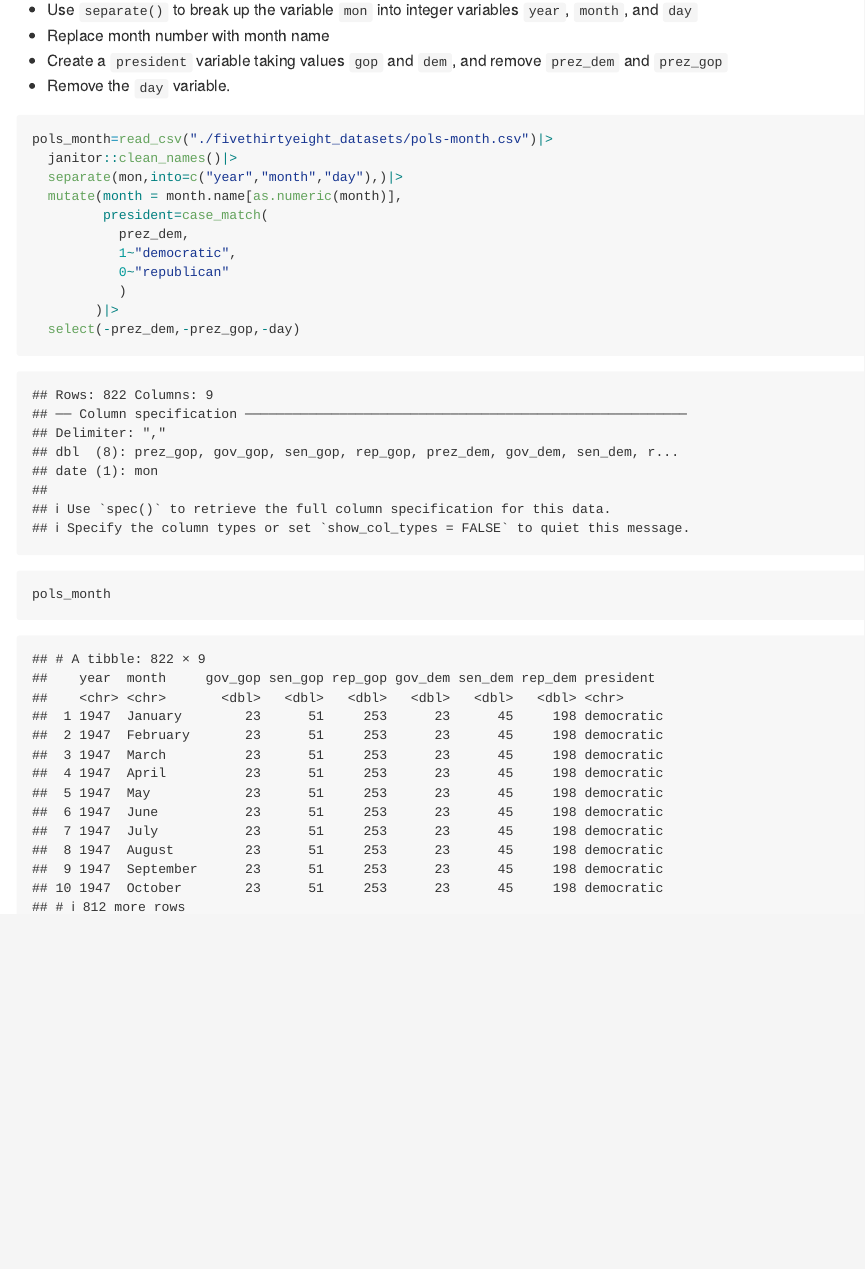
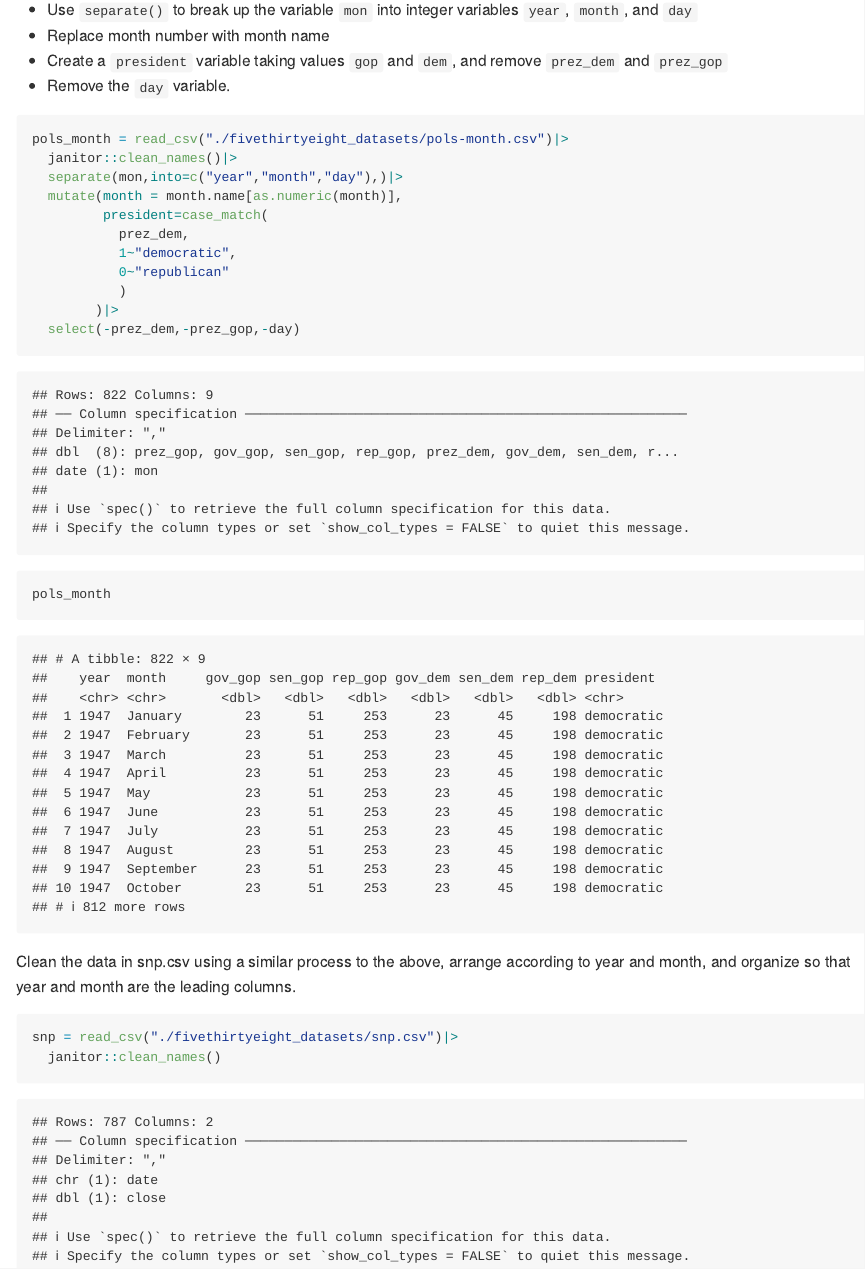
Before and after one commit to wuyiying2018/p8105_hw2_yw3996, an R Markdown document (p8105_hw2_yw3996.Rmd): the page in a window 1100 px wide, from 380 px down. The pictures show the output file p8105_hw2_yw3996.md that the author committed with the source, drawn offline in the style of GitHub.

Commit message:
import snp

````diff
--- a/p8105_hw2_yw3996.Rmd
+++ b/p8105_hw2_yw3996.Rmd
@@ -34,6 +34,11 @@ pols_month=read_csv("./fivethirtyeight_datasets/pols-month.csv")|>
         )|>
   select(-prez_dem,-prez_gop,-day)
 
-
 pols_month
 ```
+
+Clean the data in snp.csv using a similar process to the above, arrange according to year and month, and organize so that year and month are the leading columns.
+```{r}
+snp = read_csv("./fivethirtyeight_datasets/snp.csv")|>
+  janitor::clean_names()
+```
````
Also changed, not shown: p8105_hw2_yw3996.md, p8105_hw2_yw3996.Rmd (2 more changed lines).
